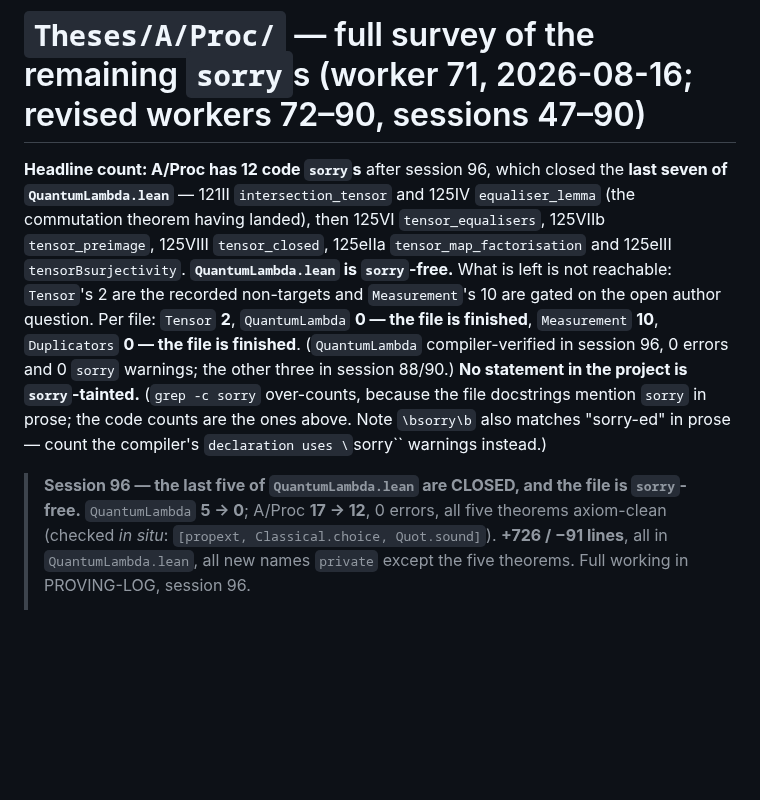
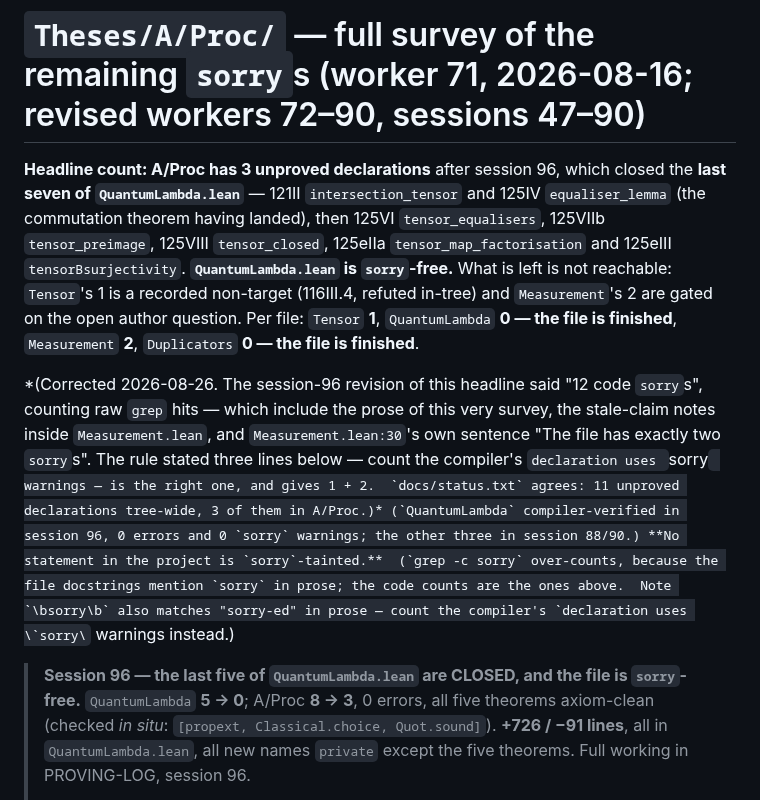
Before and after one commit to westerbaan/theses, a Markdown page: lean/docs/AProc-survey.md, the part around the change. Rendered like a GitHub page; blank space fills up the shorter version.

Commit message:
survey: A/Proc has 3 unproved declarations, not 12
The session-96 revision put "Headline count: A/Proc has 12 code sorries" at
the top of this file.  That is a raw grep count, and what it counts includes
the prose of this very survey, the stale-claim notes inside Measurement.lean,
and -- the detail that settles it -- Measurement.lean:30's own sentence "The
file has exactly two sorries".

The rule is stated three lines below the headline it contradicts: count the
compiler's `declaration uses sorry` warnings.  That gives Tensor 1 and
Measurement 2.  docs/status.txt, generated from the compiler, agrees: 11
unproved declarations tree-wide, 3 of them in A/Proc.

I checked this because the worker's own report and the map disagreed -- 12
against 11 tree-wide -- and a number that cannot be true was easier to catch
than a number that merely might be.  The session-96 delta is corrected from
17 -> 12 to 8 -> 3 with it.

Co-Authored-By: Claude Opus 5 (1M context) <noreply@anthropic.com>
Claude-Session: https://claude.ai/code/session_01AAVNhZNYdfF67S69bFZHu1

```diff
--- a/lean/docs/AProc-survey.md
+++ b/lean/docs/AProc-survey.md
@@ -1,15 +1,23 @@
 # `Theses/A/Proc/` — full survey of the remaining `sorry`s (worker 71, 2026-08-16; revised workers 72–90, sessions 47–90)
 
-**Headline count: A/Proc has 12 code `sorry`s** after session 96, which
+**Headline count: A/Proc has 3 unproved declarations** after session 96, which
 closed the **last seven of `QuantumLambda.lean`** — 121II
 `intersection_tensor` and 125IV `equaliser_lemma` (the commutation theorem
 having landed), then 125VI `tensor_equalisers`, 125VIIb `tensor_preimage`,
 125VIII `tensor_closed`, 125eIIa `tensor_map_factorisation` and 125eIII
 `tensorBsurjectivity`.  **`QuantumLambda.lean` is `sorry`-free.**  What is
-left is not reachable: `Tensor`'s 2 are the recorded non-targets and
-`Measurement`'s 10 are gated on the open author question.
-Per file: `Tensor` **2**, `QuantumLambda` **0 — the file is finished**,
-`Measurement` **10**, `Duplicators` **0 — the file is finished**.
+left is not reachable: `Tensor`'s 1 is a recorded non-target (116III.4,
+refuted in-tree) and `Measurement`'s 2 are gated on the open author question.
+Per file: `Tensor` **1**, `QuantumLambda` **0 — the file is finished**,
+`Measurement` **2**, `Duplicators` **0 — the file is finished**.
+
+*(Corrected 2026-08-26.  The session-96 revision of this headline said "12
+code `sorry`s", counting raw `grep` hits — which include the prose of this
+very survey, the stale-claim notes inside `Measurement.lean`, and
+`Measurement.lean:30`'s own sentence "The file has exactly two `sorry`s".
+The rule stated three lines below — count the compiler's `declaration uses
+`sorry`` warnings — is the right one, and gives 1 + 2.  `docs/status.txt`
+agrees: 11 unproved declarations tree-wide, 3 of them in A/Proc.)*
 (`QuantumLambda` compiler-verified in session 96, 0 errors and 0 `sorry`
 warnings; the other three in session 88/90.)
 **No statement in the project is `sorry`-tainted.**  (`grep -c sorry`
@@ -18,7 +26,7 @@ counts are the ones above.  Note `\bsorry\b` also matches "sorry-ed" in
 prose — count the compiler's `declaration uses \`sorry\`` warnings instead.)
 
 > **Session 96 — the last five of `QuantumLambda.lean` are CLOSED, and the
-> file is `sorry`-free.**  `QuantumLambda` **5 → 0**; A/Proc **17 → 12**, 0
+> file is `sorry`-free.**  `QuantumLambda` **5 → 0**; A/Proc **8 → 3**, 0
 > errors, all five theorems axiom-clean (checked *in situ*:
 > `[propext, Classical.choice, Quot.sound]`).  **+726 / −91 lines**, all in
 > `QuantumLambda.lean`, all new names `private` except the five theorems.
```
